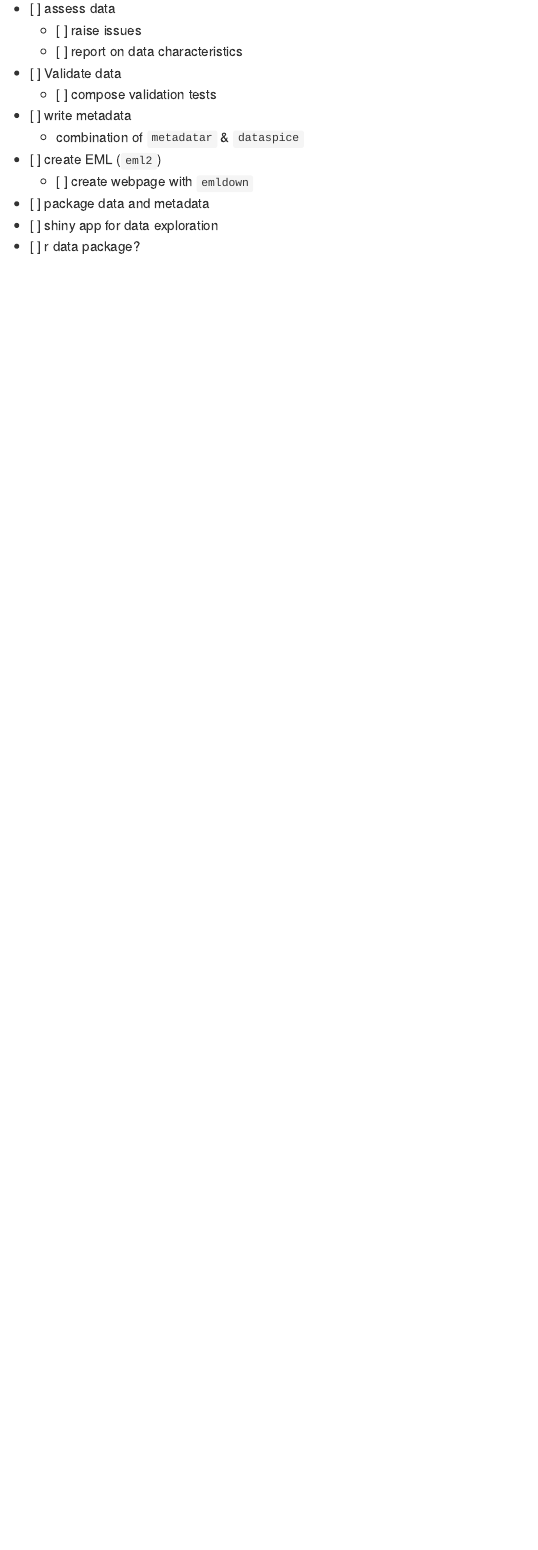
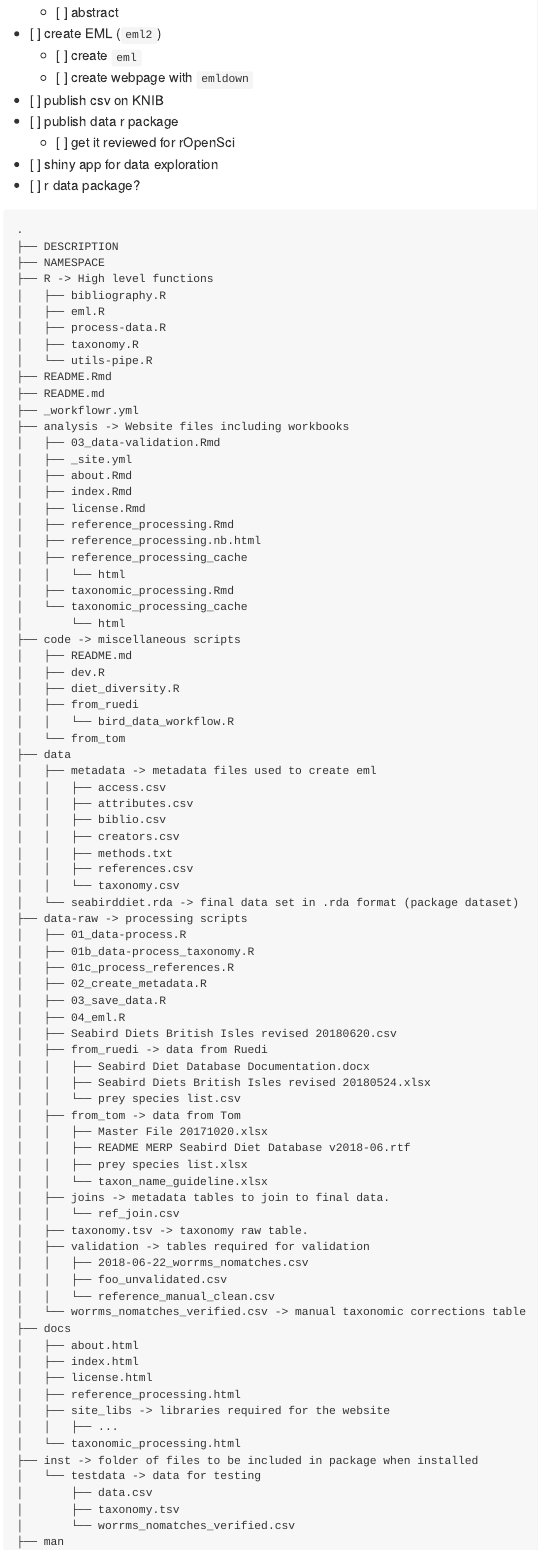
Before and after one commit to annakrystalli/seabirddietDB, an R Markdown document (README.Rmd): the page in a window 1100 px wide, from 220 px down before the commit and from 550 px down after it. The pictures show the output file README.md that the author committed with the source, drawn offline in the style of GitHub.

Commit message:
reorganise goals, add project tree

````diff
--- a/README.Rmd
+++ b/README.Rmd
@@ -19,10 +19,9 @@ The goal of seabirdPrey is to ...
 
 ## Goals
 
-- [ ] assess data
+- [x] assess data
     - [ ] raise issues
     - [ ] report on data characteristics
+    - [ ]
 - [ ] Validate data
     - [ ] compose validation tests
-- [ ] write metadata
-    - combination of `metadatar` & `dataspice`
@@ -29,5 +35,93 @@ The goal of seabirdPrey is to ...
+    - [ ] abstract
 - [ ] create EML (`eml2`)
+    - [ ] create `eml`
     - [ ] create webpage with `emldown`
-- [ ] package data and metadata
+- [ ] publish csv on KNIB
+- [ ] publish data r package
+    - [ ] get it reviewed for rOpenSci
 - [ ] shiny app for data exploration
 - [ ] r data package?
+
+
+```
+.
+├── DESCRIPTION
+├── NAMESPACE
+├── R -> High level functions
+│   ├── bibliography.R
+│   ├── eml.R
+│   ├── process-data.R
+│   ├── taxonomy.R
+│   └── utils-pipe.R
+├── README.Rmd
+├── README.md
+├── _workflowr.yml
+├── analysis -> Website files including workbooks
+│   ├── 03_data-validation.Rmd
+│   ├── _site.yml
+│   ├── about.Rmd
+│   ├── index.Rmd
+│   ├── license.Rmd
+│   ├── reference_processing.Rmd
+│   ├── reference_processing.nb.html
+│   ├── reference_processing_cache
+│   │   └── html
+│   ├── taxonomic_processing.Rmd
+│   └── taxonomic_processing_cache
+│       └── html
+├── code -> miscellaneous scripts
+│   ├── README.md
+│   ├── dev.R
+│   ├── diet_diversity.R
+│   ├── from_ruedi
+│   │   └── bird_data_workflow.R
+│   └── from_tom
+├── data
+│   ├── metadata -> metadata files used to create eml
+│   │   ├── access.csv
+│   │   ├── attributes.csv
+│   │   ├── biblio.csv
+│   │   ├── creators.csv
+│   │   ├── methods.txt
+│   │   ├── references.csv
+│   │   └── taxonomy.csv
+│   └── seabirddiet.rda -> final data set in .rda format (package dataset)
+├── data-raw -> processing scripts
+│   ├── 01_data-process.R
+│   ├── 01b_data-process_taxonomy.R
+│   ├── 01c_process_references.R
+│   ├── 02_create_metadata.R
+│   ├── 03_save_data.R
+│   ├── 04_eml.R
+│   ├── Seabird Diets British Isles revised 20180620.csv
+│   ├── from_ruedi -> data from Ruedi
+│   │   ├── Seabird Diet Database Documentation.docx
+│   │   ├── Seabird Diets British Isles revised 20180524.xlsx
+│   │   └── prey species list.csv
+│   ├── from_tom -> data from Tom
+│   │   ├── Master File 20171020.xlsx
+│   │   ├── README MERP Seabird Diet Database v2018-06.rtf
+│   │   ├── prey species list.xlsx
+│   │   └── taxon_name_guideline.xlsx
+│   ├── joins -> metadata tables to join to final data.
+│   │   └── ref_join.csv
+│   ├── taxonomy.tsv -> taxonomy raw table.
+│   ├── validation -> tables required for validation
+│   │   ├── 2018-06-22_worrms_nomatches.csv
+│   │   ├── foo_unvalidated.csv
+│   │   └── reference_manual_clean.csv
+│   └── worrms_nomatches_verified.csv -> manual taxonomic corrections table
+├── docs
+│   ├── about.html
+│   ├── index.html
+│   ├── license.html
+│   ├── reference_processing.html
+│   ├── site_libs -> libraries required for the website
+│   │   ├── ...
+│   └── taxonomic_processing.html
+├── inst -> folder of files to be included in package when installed
+│   └── testdata -> data for testing
+│       ├── data.csv
+│       ├── taxonomy.tsv
+│       └── worrms_nomatches_verified.csv
+├── man
````
Also changed, not shown: README.md, README.Rmd (24 more changed lines).
